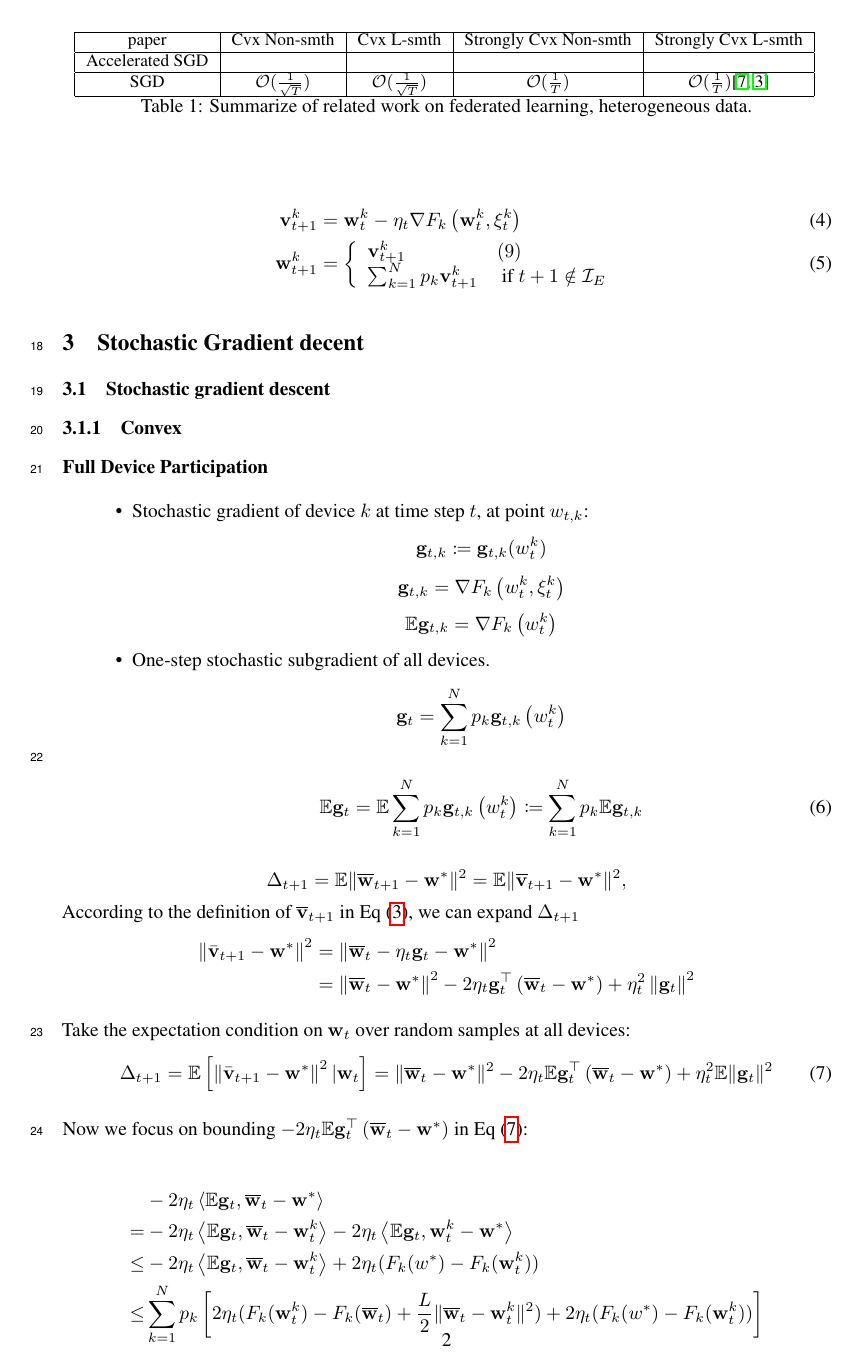
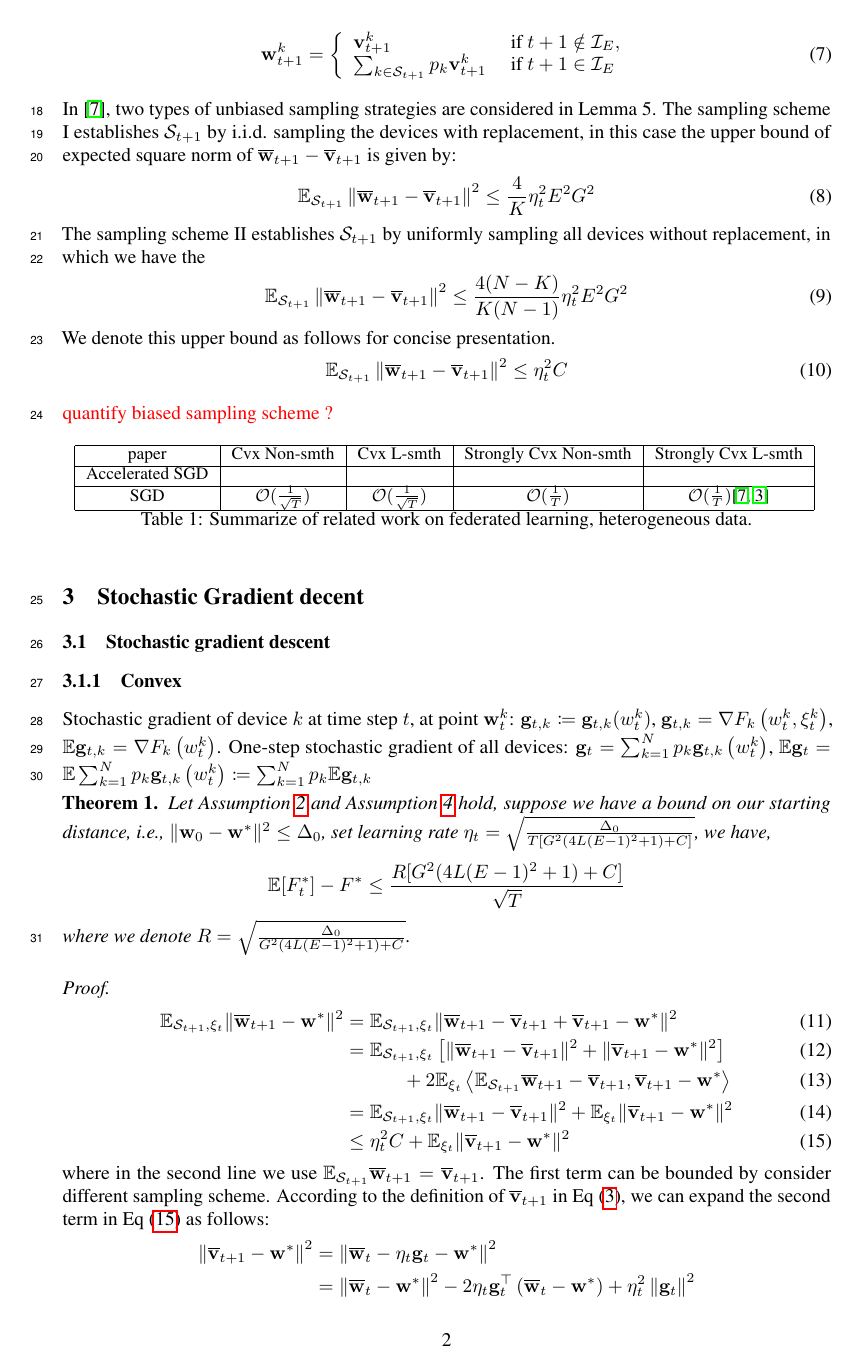
Before and after one commit to KaixiangLin/federated-learning, a LaTeX document (source/main.tex, which reads source/sec_convexsmoothsgd.tex, source/sec_problem.tex): page 2 of 20. Compiled offline with pdfLaTeX.

Commit message:
add partial activation to cvx smth.

```diff
--- a/source/sec_convexsmoothsgd.tex
+++ b/source/sec_convexsmoothsgd.tex
@@ -1,30 +1,37 @@
 % !TEX ROOT=./main.tex
 
+Stochastic gradient of device $k$ at time step $t$, at point $\vw_t^k$:
+	$\vg_{t,k} \coloneqq \vg_{t,k}(w_t^k)$,
+	$ \vg_{t, k} = \grad F_{k}\left(w_{t}^{k}, \xi_{t}^{k}\right) $,
+	$\EE \vg_{t, k} = \grad F_{k}\left(w_{t}^{k}\right)$.
+One-step stochastic gradient of all devices:
+$\vg_{t}=\sum_{k=1}^{N} p_{k} \vg_{t, k}\left(w_{t}^{k}\right) $, $\EE \vg_{t}= \EE \sum_{k=1}^{N} p_{k} \vg_{t, k}\left(w_{t}^{k}\right) \coloneqq \sum_{k=1}^{N} p_{k} \EE \vg_{t, k}$
 
-\textbf{Full Device Participation}
+\begin{theorem}
+Let Assumption~\ref{ass:subgrad2} and Assumption~\ref{ass:lsmooth} hold, suppose we have a bound
+on our starting distance, i.e., $\|\vw_{0} - \vw^*\|^2 \leq \Delta_0$, set learning rate $\eta_t = \sqrt{ \frac{\Delta_0}{ T [G^2( 4L(E-1)^2 + 1) + C] }}$, we have,
+$$\EE[ F_t^*] - F^*  \leq \frac{R [G^2( 4L(E-1)^2 + 1) + C] }{\sqrt{T}}$$
+where we denote $R = \sqrt{ \frac{\Delta_0}{ G^2( 4L(E-1)^2 + 1) + C }}$.
+\end{theorem}
 
-\begin{itemize}
-	\item Stochastic gradient of device $k$ at time step $t$, at point $w_{t,k}$:
-	$$\vg_{t,k} \coloneqq \vg_{t,k}(w_t^k)$$
-	$$ \vg_{t, k} = \grad F_{k}\left(w_{t}^{k}, \xi_{t}^{k}\right) $$
-	$$\EE \vg_{t, k} = \grad F_{k}\left(w_{t}^{k}\right)$$
-\item  One-step stochastic subgradient of all devices.
-$$\vg_{t}=\sum_{k=1}^{N} p_{k} \vg_{t, k}\left(w_{t}^{k}\right) $$
-\begin{align}
-	\EE \vg_{t}= \EE \sum_{k=1}^{N} p_{k} \vg_{t, k}\left(w_{t}^{k}\right) \coloneqq \sum_{k=1}^{N} p_{k} \EE \vg_{t, k}
-	\label{eq:egtsgd}
-\end{align}
-\end{itemize}
+\begin{proof}
 
 
+\begin{align}
+\EE_{\cS_{t+1}, \xi_{t}} \|\overline{\vw}_{t+1} - \vw^*\|^2 &= \EE_{\cS_{t+1}, \xi_{t}} \|\overline{\vw}_{t+1} - \overline{\vv}_{t+1} + \overline{\vv}_{t+1} - \vw^*\|^2\\
+&= \EE_{\cS_{t+1}, \xi_{t}} \left[\|\overline{\vw}_{t+1} - \overline{\vv}_{t+1}\|^2 + \|\overline{\vv}_{t+1} - \vw^*\|^2\right] \\
+& \hspace{3em}+ 2\EE_{\xi_{t}} \left<\EE_{\cS_{t+1}} \overline{\vw}_{t+1} - \overline{\vv}_{t+1},   \overline{\vv}_{t+1} - \vw^*\right> \\
+& = \EE_{\cS_{t+1}, \xi_{t}} \|\overline{\vw}_{t+1} - \overline{\vv}_{t+1}\|^2 + \EE_{\xi_t} \|\overline{\vv}_{t+1} - \vw^*\|^2 \\
+& \leq  \eta_t^2 C + \EE_{\xi_t} \|\overline{\vv}_{t+1} - \vw^*\|^2 \label{eq:sgdcvxsmth1}
+\end{align}
+where in the second line we use $\EE_{\cS_{t+1}} \overline{\vw}_{t+1}  = \overline{\vv}_{t+1}$.
+The first term can be bounded by consider different sampling scheme.
+According to the definition of $\overline{\vv}_{t+1}$ in \eq{\ref{eq:vbar}}, we can expand the second term in \eq{\ref{eq:sgdcvxsmth1}} as follows:
+$$\begin{aligned}\left\|\ov{v}_{t+1}-\vw^{*}\right\|^2 &=\left\|\ov{w}_{t}-\eta_{t} \vg_{t}-\vw^{*}\right\|^2 \\ &=\left\|\ov{w}_{t}-\vw^{*}\right\|^{2}-2 \eta_{t} \vg_{t}^{\top}\left(\ov{w}_{t}-\vw^{*}\right)+\eta_{t}^{2}\left\|\vg_{t}\right\|^{2} \end{aligned}$$
 
-$$\Delta_{t+1} = \EE \|\overline{\vw}_{t+1} - \vw^*\|^2 = \EE \|\overline{\vv}_{t+1} - \vw^*\|^2,$$
-According to the definition of $\overline{\vv}_{t+1}$ in \eq{\ref{eq:vbar}}, we can expand $\Delta_{t+1}$
-$$\begin{aligned}\left\|\bar{\vv}_{t+1}-\vw^{*}\right\|^2 &=\left\|\ov{w}_{t}-\eta_{t} \vg_{t}-\vw^{*}\right\|^2 \\ &=\left\|\ov{w}_{t}-\vw^{*}\right\|^{2}-2 \eta_{t} \vg_{t}^{\top}\left(\ov{w}_{t}-\vw^{*}\right)+\eta_{t}^{2}\left\|\vg_{t}\right\|^{2} \end{aligned}$$
-
-Take the expectation condition on $\vw_t$ over random samples at all devices:
+Take the expectation condition on $\vw_t$ over $\xi_t$, i.e., random samples at all devices:
 \begin{align}
-\Delta_{t+1} = \EE\left[\left\|\bar{\vv}_{t+1}-\vw^{*}\right\|^2| \vw_{t}\right]=\|\ov{w}_{t}-\vw^{*}\|^{2}-2 \eta_{t} \EE \vg_{t}^{\top}\left(\ov{w}_{t}-\vw^{*}\right)+\eta_{t}^{2} \EE\| \vg_{t} \|^{2}
+\EE\left[\left\|\ov{v}_{t+1}-\vw^{*}\right\|^2| \vw_{t}\right]=\|\ov{w}_{t}-\vw^{*}\|^{2}-2 \eta_{t} \EE \vg_{t}^{\top}\left(\ov{w}_{t}-\vw^{*}\right)+\eta_{t}^{2} \EE\| \vg_{t} \|^{2}
 \label{eq:expandsgd}
 \end{align}
 
@@ -43,4 +49 @@ Plug in this upper bound into \eq{\ref{eq:expandsgd}}, we have
 \begin{align}
-\EE\left\|\ov{w}_{t+1}-\vw^{*}\right\|^2 &\leq \|\ov{w}_{t}-\vw^{*}\|^{2}+\eta_{t}^{2} \EE\| \vg_{t} \|^{2} + \eta_t L \sum_{k=1}^N p_k \|\ov{w}_t - \vw^{k}_t\|^2 + 2 \eta_{t} (F^* - F(\ov{w}_t))\\
-&\leq \|\ov{w}_{t}-\vw^{*}\|^{2}+\eta_{t}^{2} \EE\| \vg_{t} \|^{2} +  4L\eta_t^3(E-1)^2 G^2 + 2 \eta_{t} (F^* - F(\ov{w}_t))\\
-&\leq \|\ov{w}_{t}-\vw^{*}\|^{2}+\eta_{t}^{2} G^2 +  4L\eta_t^3(E-1)^2 G^2 + 2 \eta_{t} (F^* - F(\ov{w}_t)) \label{eq:cvxsgd1}
--- a/source/sec_problem.tex
+++ b/source/sec_problem.tex
@@ -62,6 +72,25 @@ F_{k}(\mathbf{w}) \triangleq \frac{1}{n_{k}} \sum_{j=1}^{n_{k}} \ell\left(\mathb
 
-\end{itemize}
+The updates of FedAve with partial device activation is given by:
+\begin{align}
+\mathbf{v}_{t+1}^{k} &=\mathbf{w}_{t}^{k}-\eta_{t} \nabla F_{k}\left(\mathbf{w}_{t}^{k}, \xi_{t}^{k}\right) \\ \mathbf{w}_{t+1}^{k} &=\left\{\begin{array}{ll}\mathbf{v}_{t+1}^{k} & \text { if } t+1 \notin \mathcal{I}_{E}, \\
+\sum_{k \in \cS_{t+1}} p_{k} \mathbf{v}_{t+1}^{k} & \text { if } t+1 \in \mathcal{I}_{E}\end{array}\right.
+\end{align}
 
+In~\cite{li2019convergence}, two types of unbiased sampling strategies are considered in Lemma 5.
+The sampling scheme I establishes $\cS_{t+1}$ by i.i.d. sampling the devices with replacement,
+in this case the upper bound of expected square norm of $\ov{w}_{t+1} - \ov{v}_{t+1}$ is given by:
 \begin{align}
-\mathbf{v}_{t+1}^{k} &=\mathbf{w}_{t}^{k}-\eta_{t} \nabla F_{k}\left(\mathbf{w}_{t}^{k}, \xi_{t}^{k}\right) \\ \mathbf{w}_{t+1}^{k} &=\left\{\begin{array}{ll}\mathbf{v}_{t+1}^{k} & (9) \\ \sum_{k=1}^{N} p_{k} \mathbf{v}_{t+1}^{k} & \text { if } t+1 \notin \mathcal{I}_{E}\end{array}\right.
+\EE_{\cS_{t+1}}\left\|\ov{w}_{t+1} - \ov{v}_{t+1}\right\|^2	\leq \frac{4}{K} \eta_t^2 E^2G^2
 \end{align}
+The sampling scheme II establishes $\cS_{t+1}$ by uniformly sampling all devices without
+replacement, in which we have the
+\begin{align}
+\EE_{\cS_{t+1}}\left\|\ov{w}_{t+1} - \ov{v}_{t+1}\right\|^2	\leq \frac{4(N - K)}{K(N-1)} \eta_t^2 E^2G^2
+\end{align}
+We denote this upper bound as follows for concise presentation.
+\begin{align}
+	\EE_{\cS_{t+1}}\left\|\ov{w}_{t+1} - \ov{v}_{t+1}\right\|^2 \leq  \eta_t^2 C
+	\label{eq:partialsample}
+\end{align}
+
+\lkxcom{quantify biased sampling scheme ?}
```
Also changed, not shown: source/sec_acceleratedFL.tex (+4 -4 lines), source/sec_cvxnonsm.tex (+1 -1 lines), source/sec_nagcvxnonsmth.tex (+1 -1 lines), source/sec_overview.tex (+12 -0 lines), source/sec_sgdscvxnonsmth.tex (+0 -8 lines), source/sec_convexsmoothsgd.tex (28 more changed lines), source/sec_problem.tex (40 more changed lines).
